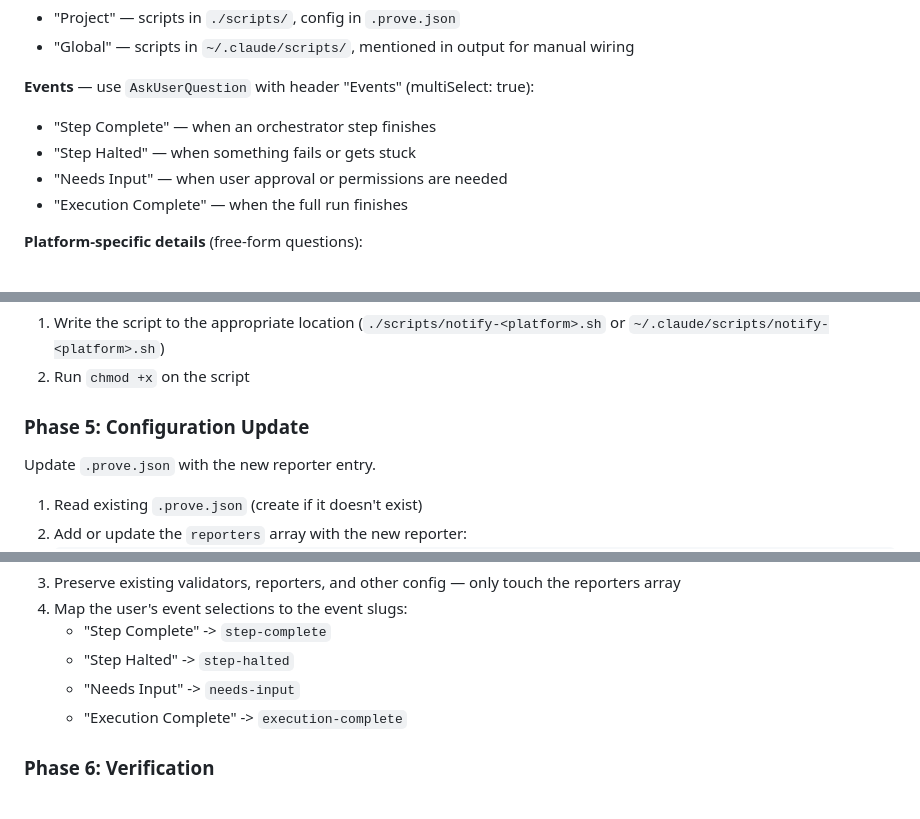
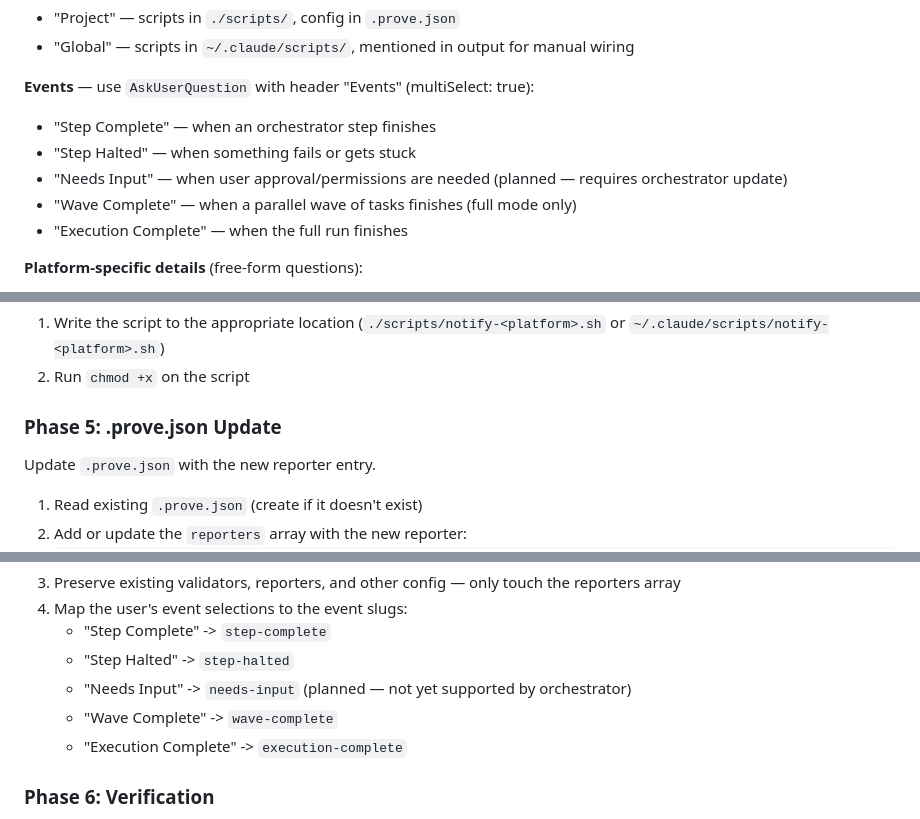
Before and after one commit to mjmorales/claude-prove, a Markdown page: skills/notify-setup/SKILL.md, 3 parts joined by grey strips. GitHub-like rendering.

Commit message:
fix(notify-setup): address review feedback (round 1)
Co-Authored-By: Claude Opus 4.6 (1M context) <noreply@anthropic.com>

```diff
--- a/skills/notify-setup/SKILL.md
+++ b/skills/notify-setup/SKILL.md
@@ -50,7 +50,8 @@ Gather platform-specific details through a series of questions.
 **Events** — use `AskUserQuestion` with header "Events" (multiSelect: true):
 - "Step Complete" — when an orchestrator step finishes
 - "Step Halted" — when something fails or gets stuck
-- "Needs Input" — when user approval or permissions are needed
+- "Needs Input" — when user approval/permissions are needed (planned — requires orchestrator update)
+- "Wave Complete" — when a parallel wave of tasks finishes (full mode only)
 - "Execution Complete" — when the full run finishes
 
 **Platform-specific details** (free-form questions):
@@ -81,7 +82,7 @@ After generation:
 1. Write the script to the appropriate location (`./scripts/notify-<platform>.sh` or `~/.claude/scripts/notify-<platform>.sh`)
 2. Run `chmod +x` on the script
 
-### Phase 5: Configuration Update
+### Phase 5: .prove.json Update
 
 Update `.prove.json` with the new reporter entry.
 
@@ -98,7 +99,8 @@ Update `.prove.json` with the new reporter entry.
 4. Map the user's event selections to the event slugs:
    - "Step Complete" -> `step-complete`
    - "Step Halted" -> `step-halted`
-   - "Needs Input" -> `needs-input`
+   - "Needs Input" -> `needs-input` (planned — not yet supported by orchestrator)
+   - "Wave Complete" -> `wave-complete`
    - "Execution Complete" -> `execution-complete`
 
 ### Phase 6: Verification
```
Also changed, not shown: 1 other file.
